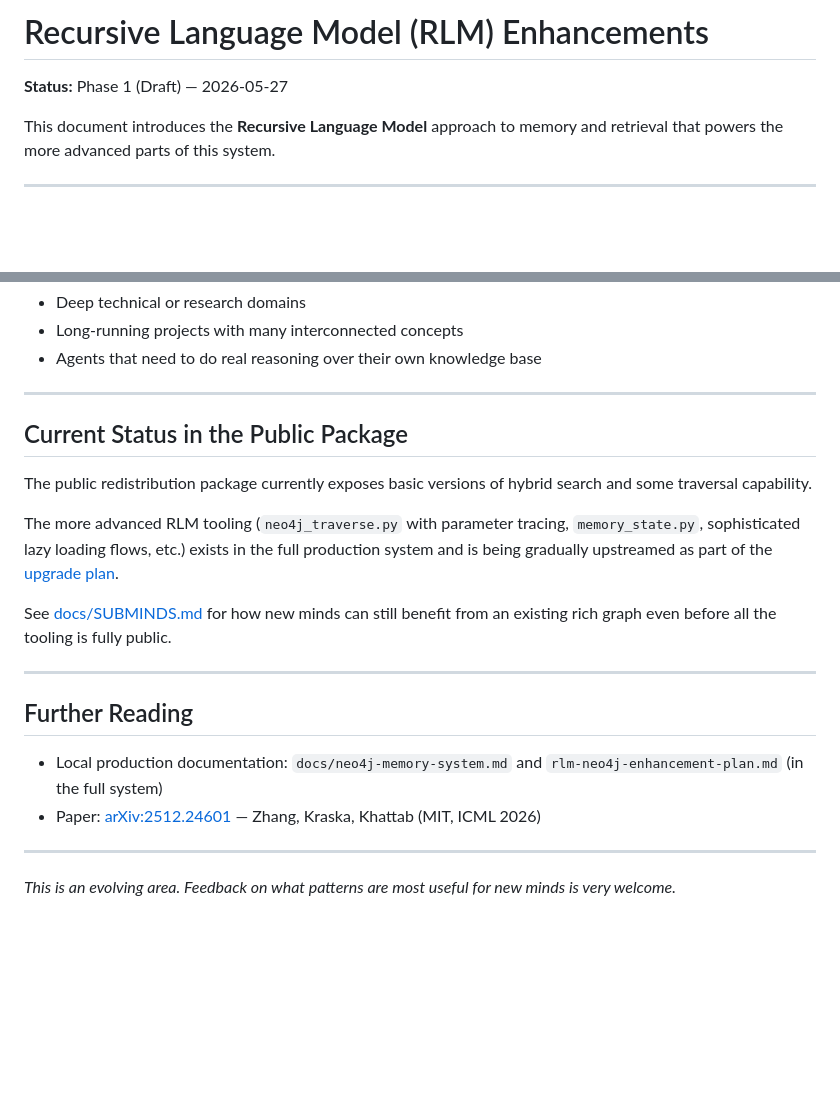
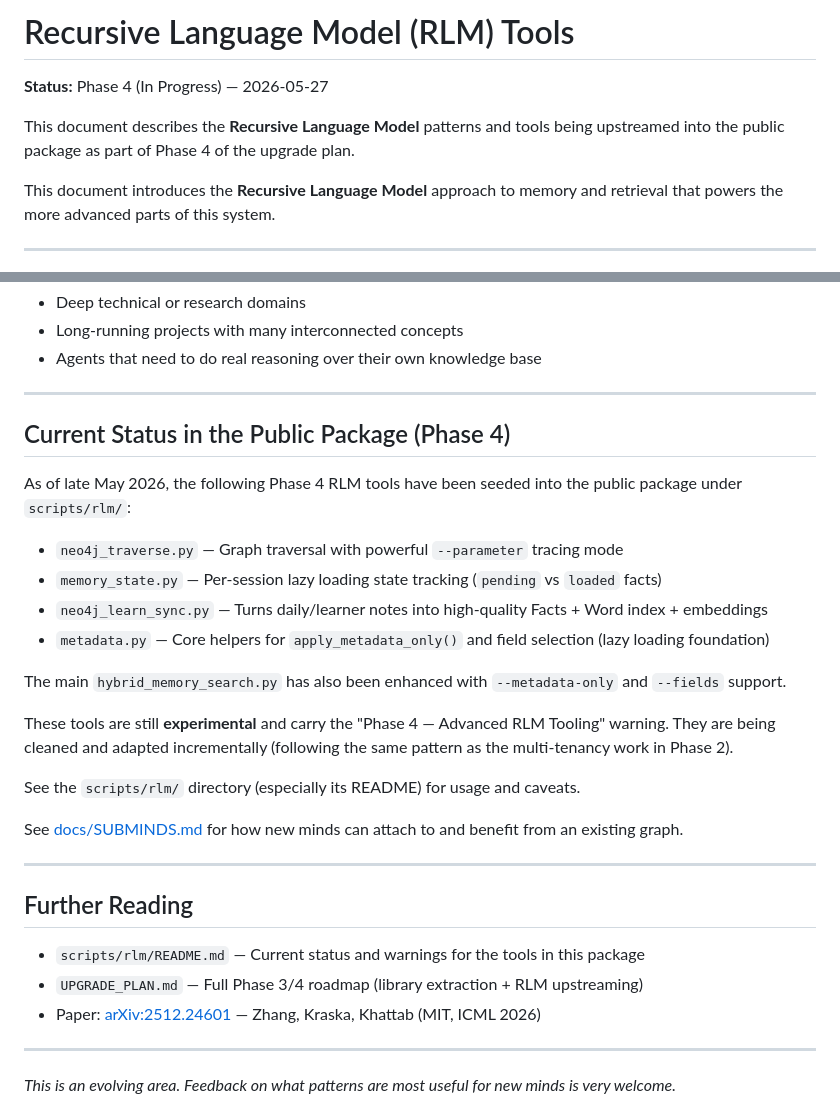
Before and after one commit to losts1/ai-memory-system, a Markdown page: docs/RLM.md, 2 parts joined by grey strips. Rendered like a GitHub page; blank space fills up the shorter version.

```diff
--- a/docs/RLM.md
+++ b/docs/RLM.md
@@ -1,6 +1,8 @@
-# Recursive Language Model (RLM) Enhancements
+# Recursive Language Model (RLM) Tools
 
-**Status:** Phase 1 (Draft) — 2026-05-27
+**Status:** Phase 4 (In Progress) — 2026-05-27
+
+This document describes the **Recursive Language Model** patterns and tools being upstreamed into the public package as part of Phase 4 of the upgrade plan.
 
 This document introduces the **Recursive Language Model** approach to memory and retrieval that powers the more advanced parts of this system.
 
@@ -114,19 +116,29 @@ This is especially valuable for:
 
 ---
 
-## Current Status in the Public Package
+## Current Status in the Public Package (Phase 4)
 
-The public redistribution package currently exposes basic versions of hybrid search and some traversal capability.
+As of late May 2026, the following Phase 4 RLM tools have been seeded into the public package under `scripts/rlm/`:
 
-The more advanced RLM tooling (`neo4j_traverse.py` with parameter tracing, `memory_state.py`, sophisticated lazy loading flows, etc.) exists in the full production system and is being gradually upstreamed as part of the [upgrade plan](../UPGRADE_PLAN.md).
+- `neo4j_traverse.py` — Graph traversal with powerful `--parameter` tracing mode
+- `memory_state.py` — Per-session lazy loading state tracking (`pending` vs `loaded` facts)
+- `neo4j_learn_sync.py` — Turns daily/learner notes into high-quality Facts + Word index + embeddings
+- `metadata.py` — Core helpers for `apply_metadata_only()` and field selection (lazy loading foundation)
 
-See [docs/SUBMINDS.md](./SUBMINDS.md) for how new minds can still benefit from an existing rich graph even before all the tooling is fully public.
+The main `hybrid_memory_search.py` has also been enhanced with `--metadata-only` and `--fields` support.
+
+These tools are still **experimental** and carry the "Phase 4 — Advanced RLM Tooling" warning. They are being cleaned and adapted incrementally (following the same pattern as the multi-tenancy work in Phase 2).
+
+See the `scripts/rlm/` directory (especially its README) for usage and caveats.
+
+See [docs/SUBMINDS.md](./SUBMINDS.md) for how new minds can attach to and benefit from an existing graph.
 
 ---
 
 ## Further Reading
 
-- Local production documentation: `docs/neo4j-memory-system.md` and `rlm-neo4j-enhancement-plan.md` (in the full system)
+- `scripts/rlm/README.md` — Current status and warnings for the tools in this package
+- `UPGRADE_PLAN.md` — Full Phase 3/4 roadmap (library extraction + RLM upstreaming)
 - Paper: [arXiv:2512.24601](https://arxiv.org/abs/2512.24601) — Zhang, Kraska, Khattab (MIT, ICML 2026)
 
 ---
```
Also changed, not shown: scripts/rlm/README.md (added, +25 -0 lines).
